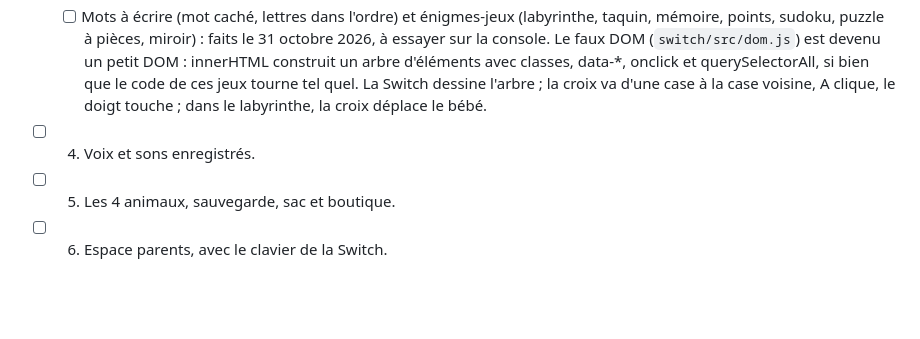
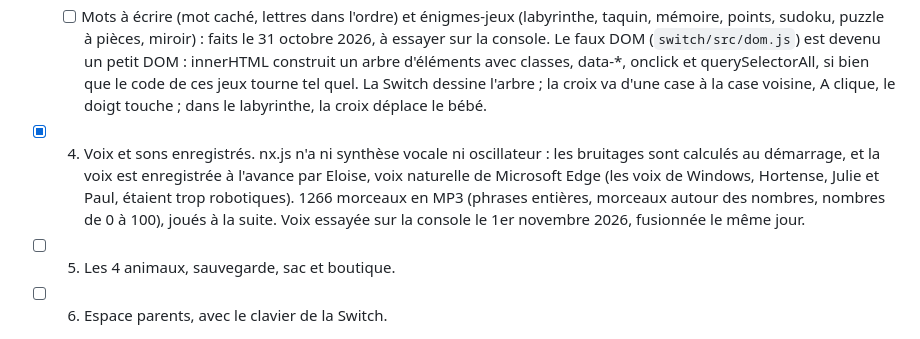
Before and after one commit to bitoman81/jeuDinoLyvio, a Markdown page: PLAN.md, the part around the change. Drawn GitHub-style; blank space fills up the shorter version.

Commit message:
Plan : étape 4 de la version Switch faite (voix d'Eloise et bruitages)
Co-Authored-By: Claude Opus 5.5 <noreply@anthropic.com>
Claude-Session: https://claude.ai/code/session_01FssaFMhrNbA12ViPo5b1DX

```diff
--- a/PLAN.md
+++ b/PLAN.md
@@ -199,7 +199,7 @@ Le code de la version Switch est maintenant dans son propre dépôt (privé) : h
 - [ ] 3. Énigmes dessinées dans le jeu, à la manette et au doigt.
   - [x] Énigmes à choix (15 types) : le code des énigmes tourne tel quel, `switch/src/puzzle.js` relit le titre, l'image et les boutons, les dessine (petit lecteur HTML et SVG) et renvoie les choix au jeu. A répondre, X et Y les aides payantes, B retour. Essayé sur la console le 31 octobre 2026.
   - [ ] Mots à écrire (mot caché, lettres dans l'ordre) et énigmes-jeux (labyrinthe, taquin, mémoire, points, sudoku, puzzle à pièces, miroir) : faits le 31 octobre 2026, à essayer sur la console. Le faux DOM (`switch/src/dom.js`) est devenu un petit DOM : innerHTML construit un arbre d'éléments avec classes, data-*, onclick et querySelectorAll, si bien que le code de ces jeux tourne tel quel. La Switch dessine l'arbre ; la croix va d'une case à la case voisine, A clique, le doigt touche ; dans le labyrinthe, la croix déplace le bébé.
-- [ ] 4. Voix et sons enregistrés.
+- [x] 4. Voix et sons enregistrés. nx.js n'a ni synthèse vocale ni oscillateur : les bruitages sont calculés au démarrage, et la voix est enregistrée à l'avance par Eloise, voix naturelle de Microsoft Edge (les voix de Windows, Hortense, Julie et Paul, étaient trop robotiques). 1266 morceaux en MP3 (phrases entières, morceaux autour des nombres, nombres de 0 à 100), joués à la suite. Voix essayée sur la console le 1er novembre 2026, fusionnée le même jour.
 - [ ] 5. Les 4 animaux, sauvegarde, sac et boutique.
 - [ ] 6. Espace parents, avec le clavier de la Switch.
 
```
